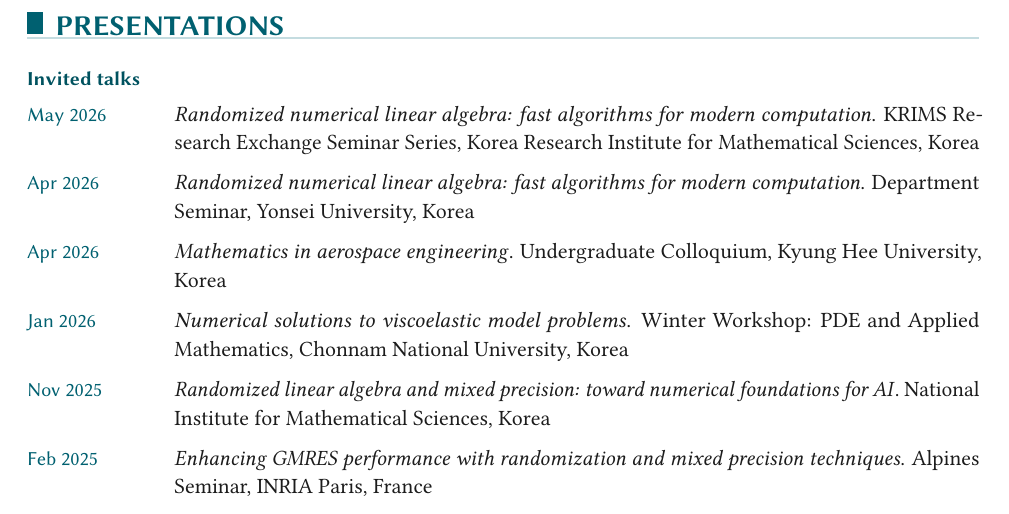
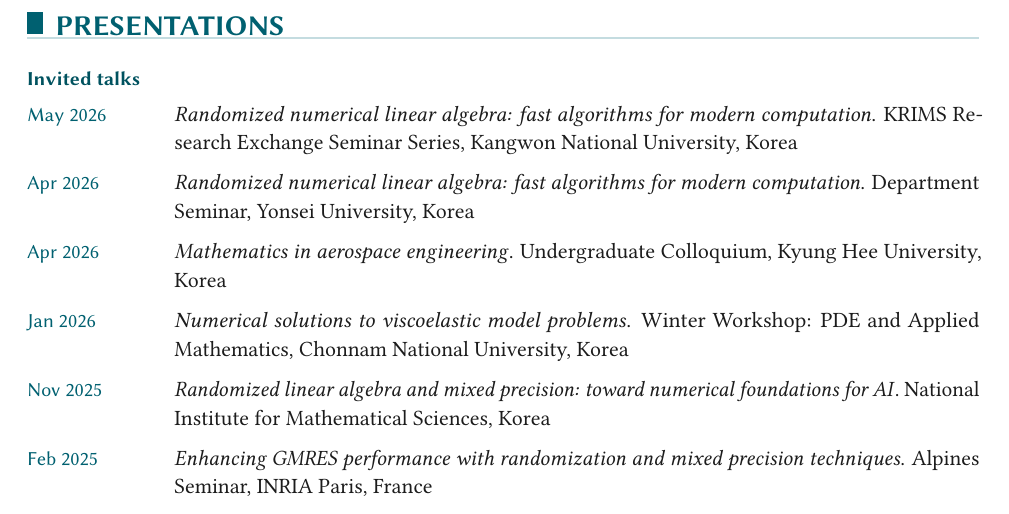
Before and after one commit to Yongseok7717/CV_CNU, a LaTeX document (main.tex): part of page 3 of 4, cut so that both start at the same text. Compiled offline with pdfLaTeX.

Commit message:
KRIMS seminar: Kangwon National University
Co-Authored-By: Claude Fable 5.1 <noreply@anthropic.com>
Claude-Session: https://claude.ai/code/session_01CSfrKnDbjBcEmsVBv1gbRu

```diff
--- a/main.tex
+++ b/main.tex
@@ -250,7 +250,7 @@
 
 \cvsubheading{Invited talks}
 \begin{cvlist}
-    \item[May 2026] \textit{Randomized numerical linear algebra: fast algorithms for modern computation}. KRIMS Research Exchange Seminar Series, Korea Research Institute for Mathematical Sciences, Korea
+    \item[May 2026] \textit{Randomized numerical linear algebra: fast algorithms for modern computation}. KRIMS Research Exchange Seminar Series, Kangwon National University, Korea
     \item[Apr 2026] \textit{Randomized numerical linear algebra: fast algorithms for modern computation}. Department Seminar, Yonsei University, Korea
     \item[Apr 2026] \textit{Mathematics in aerospace engineering}. Undergraduate Colloquium, Kyung Hee University, Korea
     \item[Jan 2026] \textit{Numerical solutions to viscoelastic model problems}. Winter Workshop: PDE and Applied Mathematics, Chonnam National University, Korea
```
